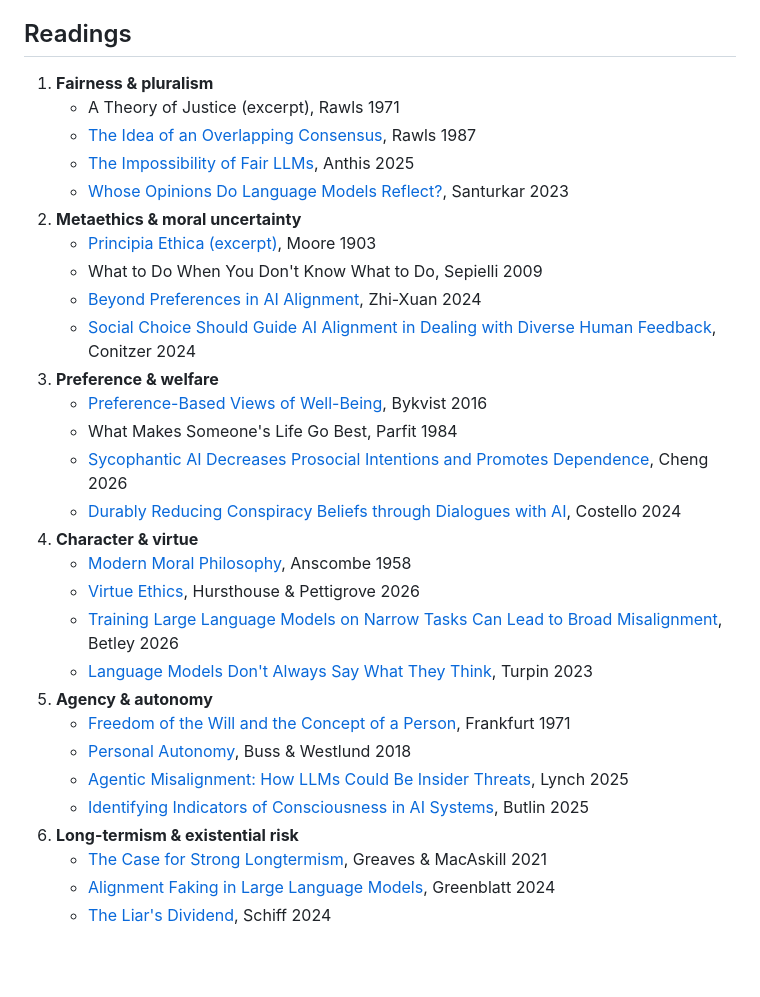
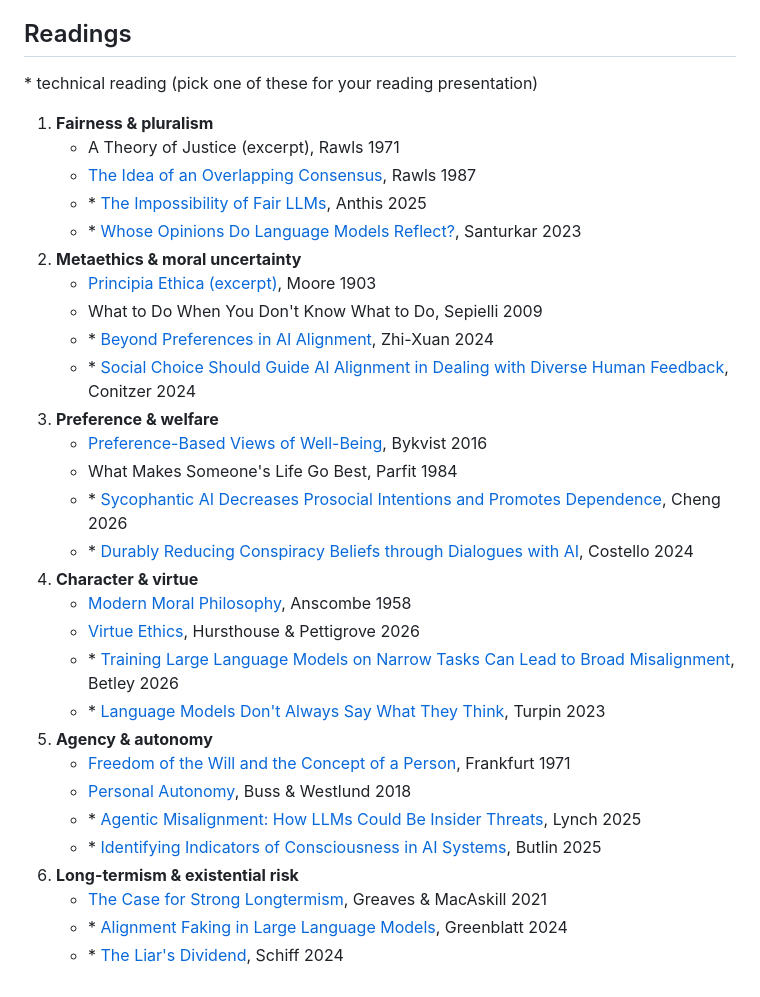
Before and after one commit to carinahausladen/konstanz-ethics-2027, a Markdown page: README.md, the part around the change. GitHub-like rendering; blank space fills up the shorter version.

Commit message:
README: star technical readings for reading presentation pick
Co-Authored-By: Claude Opus 5.5 <noreply@anthropic.com>

```diff
--- a/README.md
+++ b/README.md
@@ -75,32 +75,34 @@ Main task:
 
 ## Readings
 
+\* technical reading (pick one of these for your reading presentation)
+
 1. **Fairness & pluralism**
    - A Theory of Justice (excerpt), Rawls 1971
    - [The Idea of an Overlapping Consensus](https://doi.org/10.1093/ojls/7.1.1), Rawls 1987
-   - [The Impossibility of Fair LLMs](https://arxiv.org/abs/2406.03198), Anthis 2025
-   - [Whose Opinions Do Language Models Reflect?](https://arxiv.org/abs/2303.17548), Santurkar 2023
+   - \* [The Impossibility of Fair LLMs](https://arxiv.org/abs/2406.03198), Anthis 2025
+   - \* [Whose Opinions Do Language Models Reflect?](https://arxiv.org/abs/2303.17548), Santurkar 2023
 2. **Metaethics & moral uncertainty**
    - [Principia Ethica (excerpt)](https://www.gutenberg.org/ebooks/53430), Moore 1903
    - What to Do When You Don't Know What to Do, Sepielli 2009
-   - [Beyond Preferences in AI Alignment](https://doi.org/10.1007/s11098-024-02249-w), Zhi-Xuan 2024
-   - [Social Choice Should Guide AI Alignment in Dealing with Diverse Human Feedback](https://arxiv.org/abs/2404.10271), Conitzer 2024
+   - \* [Beyond Preferences in AI Alignment](https://doi.org/10.1007/s11098-024-02249-w), Zhi-Xuan 2024
+   - \* [Social Choice Should Guide AI Alignment in Dealing with Diverse Human Feedback](https://arxiv.org/abs/2404.10271), Conitzer 2024
 3. **Preference & welfare**
    - [Preference-Based Views of Well-Being](https://doi.org/10.1093/oxfordhb/9780199325818.013.10), Bykvist 2016
    - What Makes Someone's Life Go Best, Parfit 1984
-   - [Sycophantic AI Decreases Prosocial Intentions and Promotes Dependence](https://doi.org/10.1126/science.aec8352), Cheng 2026
-   - [Durably Reducing Conspiracy Beliefs through Dialogues with AI](https://doi.org/10.1126/science.adq1814), Costello 2024
+   - \* [Sycophantic AI Decreases Prosocial Intentions and Promotes Dependence](https://doi.org/10.1126/science.aec8352), Cheng 2026
+   - \* [Durably Reducing Conspiracy Beliefs through Dialogues with AI](https://doi.org/10.1126/science.adq1814), Costello 2024
 4. **Character & virtue**
    - [Modern Moral Philosophy](https://www.jstor.org/stable/3749051), Anscombe 1958
    - [Virtue Ethics](https://plato.stanford.edu/entries/ethics-virtue/), Hursthouse & Pettigrove 2026
-   - [Training Large Language Models on Narrow Tasks Can Lead to Broad Misalignment](https://doi.org/10.1038/s41586-025-09937-5), Betley 2026
-   - [Language Models Don't Always Say What They Think](https://arxiv.org/abs/2305.04388), Turpin 2023
+   - \* [Training Large Language Models on Narrow Tasks Can Lead to Broad Misalignment](https://doi.org/10.1038/s41586-025-09937-5), Betley 2026
+   - \* [Language Models Don't Always Say What They Think](https://arxiv.org/abs/2305.04388), Turpin 2023
 5. **Agency & autonomy**
    - [Freedom of the Will and the Concept of a Person](https://www.jstor.org/stable/2024717), Frankfurt 1971
    - [Personal Autonomy](https://plato.stanford.edu/entries/personal-autonomy/), Buss & Westlund 2018
-   - [Agentic Misalignment: How LLMs Could Be Insider Threats](https://arxiv.org/abs/2510.05179), Lynch 2025
-   - [Identifying Indicators of Consciousness in AI Systems](https://doi.org/10.1016/j.tics.2025.10.011), Butlin 2025
+   - \* [Agentic Misalignment: How LLMs Could Be Insider Threats](https://arxiv.org/abs/2510.05179), Lynch 2025
+   - \* [Identifying Indicators of Consciousness in AI Systems](https://doi.org/10.1016/j.tics.2025.10.011), Butlin 2025
 6. **Long-termism & existential risk**
    - [The Case for Strong Longtermism](https://doi.org/10.1093/9780191979972.003.0003), Greaves & MacAskill 2021
-   - [Alignment Faking in Large Language Models](https://arxiv.org/abs/2412.14093), Greenblatt 2024
-   - [The Liar's Dividend](https://doi.org/10.1017/S0003055423001454), Schiff 2024
+   - \* [Alignment Faking in Large Language Models](https://arxiv.org/abs/2412.14093), Greenblatt 2024
+   - \* [The Liar's Dividend](https://doi.org/10.1017/S0003055423001454), Schiff 2024
```
